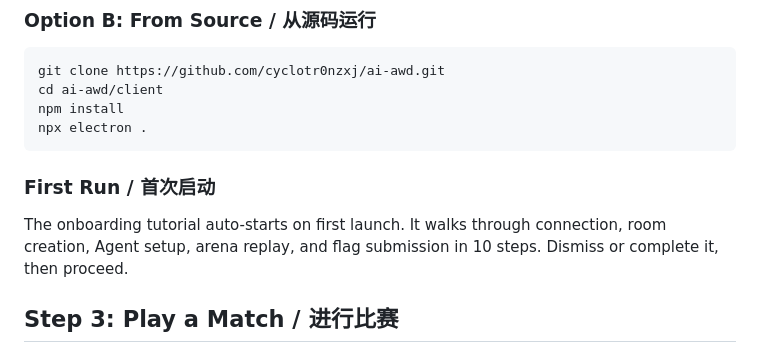
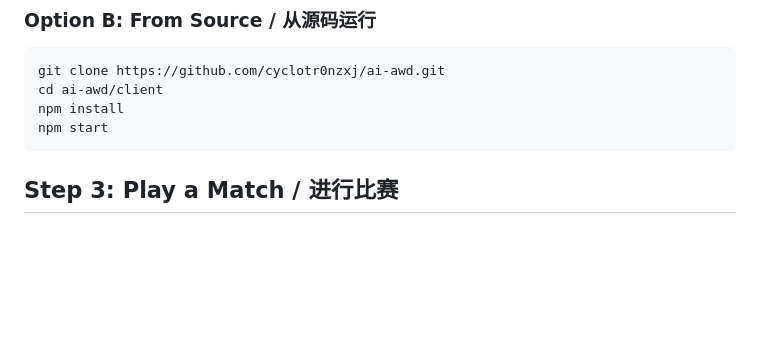
Before and after one commit to cyclotr0nzxj/ai-awd, a Markdown page: docs/multi-machine-deployment.md, the part around the change. GitHub-like rendering; blank space fills up the shorter version.

````diff
--- a/docs/multi-machine-deployment.md
+++ b/docs/multi-machine-deployment.md
@@ -90,12 +90,8 @@ In the connection page:
 git clone https://github.com/cyclotr0nzxj/ai-awd.git
 cd ai-awd/client
 npm install
-npx electron .
+npm start
 ```
-
-### First Run / 首次启动
-
-The onboarding tutorial auto-starts on first launch. It walks through connection, room creation, Agent setup, arena replay, and flag submission in 10 steps. Dismiss or complete it, then proceed.
 
 ## Step 3: Play a Match / 进行比赛
 
````
Also changed, not shown: README.md (+2 -2 lines).
